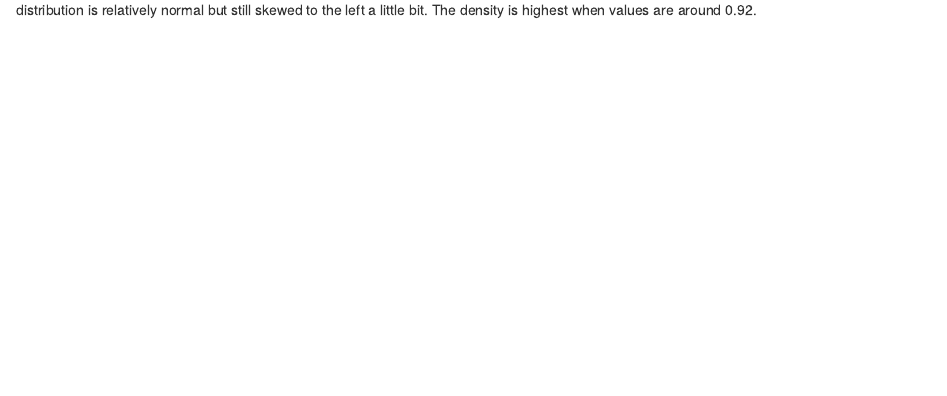
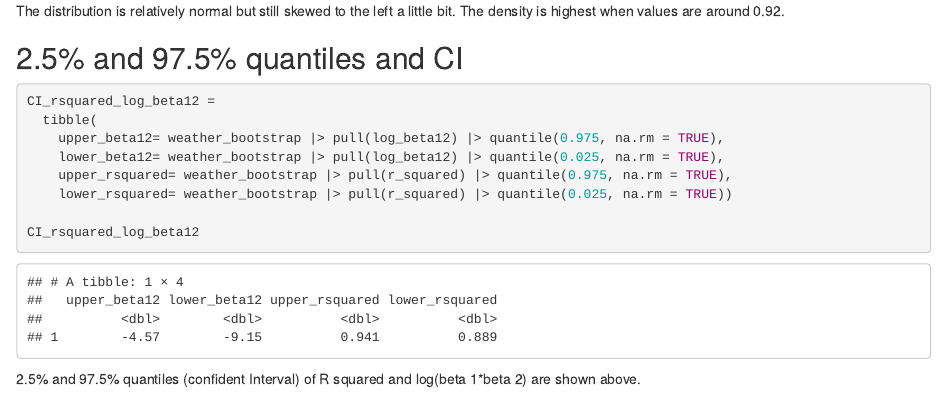
Before and after one commit to XiangxiongFeng/p8105_hw6_xiangxiongfeng, an R Markdown document (hw6.Rmd): the page in a window 1100 px wide, from 2590 px down before the commit and from 2600 px down after it, so that both start at the same text. The pictures show the output file hw6.html that the author committed with the source, opened offline.

Commit message:
2.5% and 97.5% quantiles (confident Interval) of R squared and log(beta 1*beta 2)

````diff
--- a/hw6.Rmd
+++ b/hw6.Rmd
@@ -93,4 +93,23 @@ weather_bootstrap|>
   ggplot(aes(x=r_squared))+
   geom_density() + ggtitle('distribution of r_squared ')
 ```
+
+
 The distribution is relatively normal but still skewed to the left a little bit. The density is highest when values are around 0.92.
+
+
+## 2.5% and 97.5% quantiles and CI
+
+
+```{r}
+CI_rsquared_log_beta12 =
+  tibble(
+    upper_beta12= weather_bootstrap |> pull(log_beta12) |> quantile(0.975, na.rm = TRUE),
+    lower_beta12= weather_bootstrap |> pull(log_beta12) |> quantile(0.025, na.rm = TRUE),
+    upper_rsquared= weather_bootstrap |> pull(r_squared) |> quantile(0.975, na.rm = TRUE),
+    lower_rsquared= weather_bootstrap |> pull(r_squared) |> quantile(0.025, na.rm = TRUE))
+
+CI_rsquared_log_beta12
+```
+
+2.5% and 97.5% quantiles (confident Interval) of R squared and log(beta 1*beta 2) are shown above.
````
Also changed, not shown: hw6.html.
